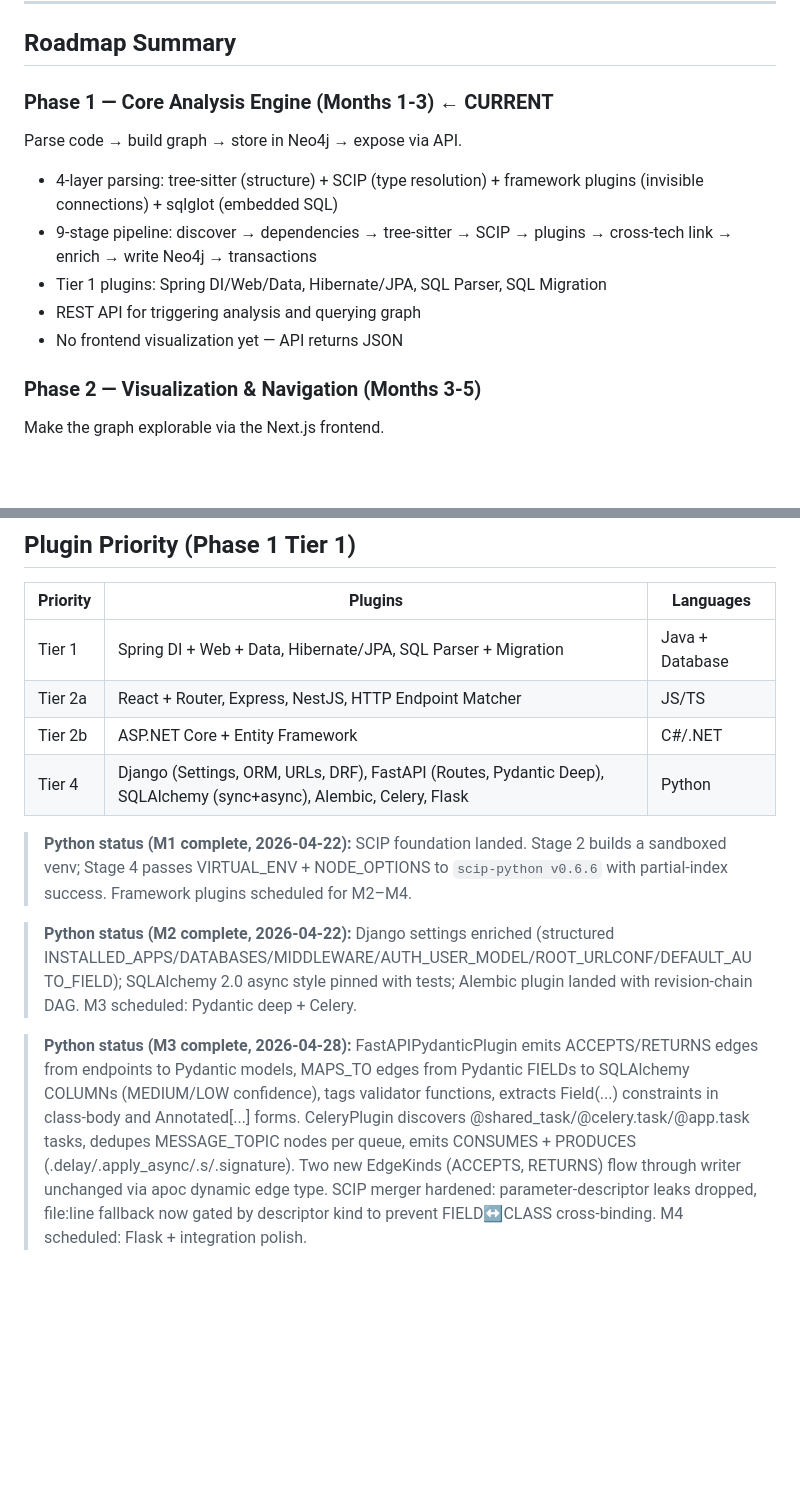
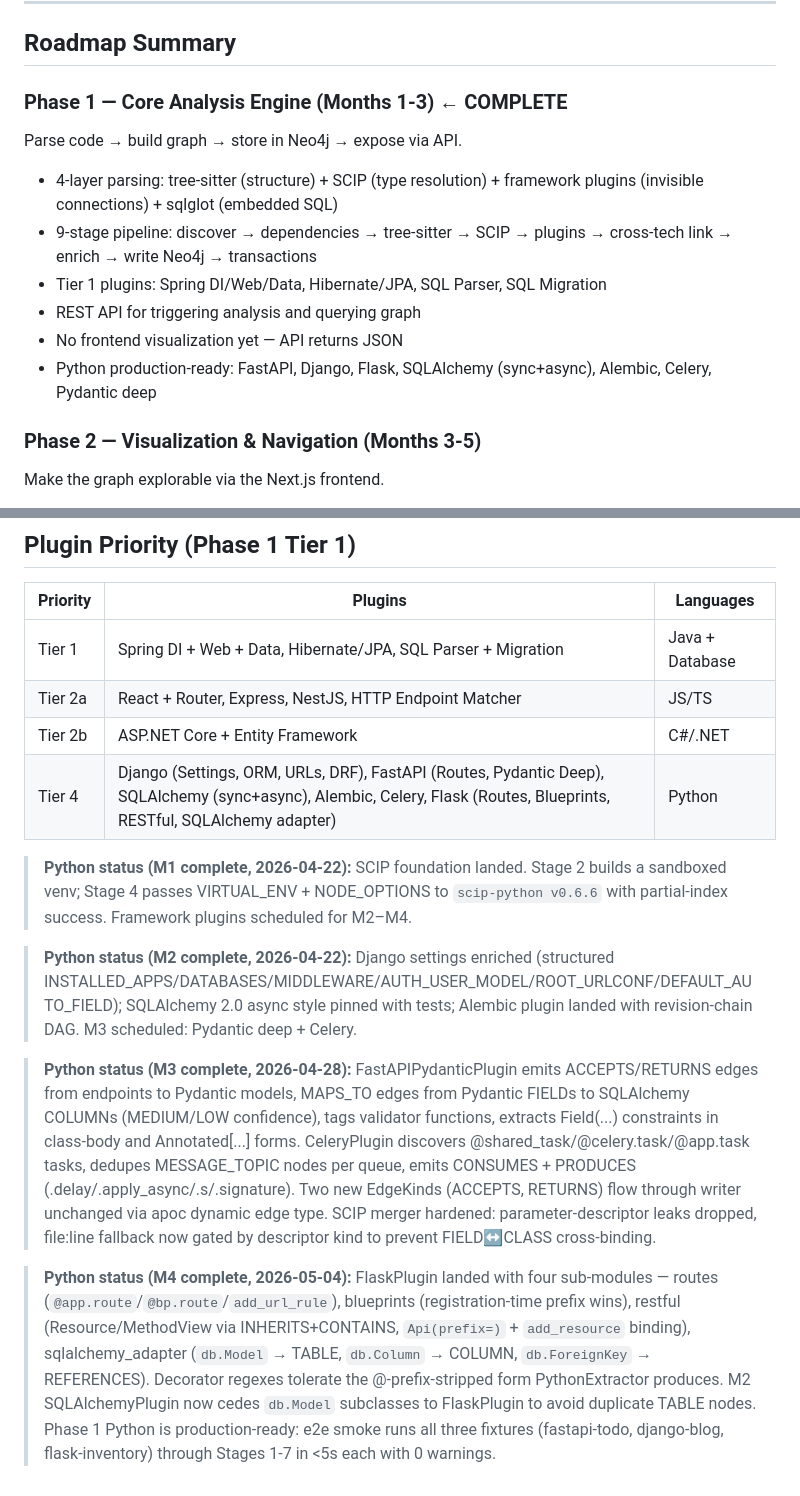
Before and after one commit to sudamerushabh/cast-clone, a Markdown page: CLAUDE.md, 2 parts joined by grey strips. Drawn GitHub-style; blank space fills up the shorter version.

```diff
--- a/CLAUDE.md
+++ b/CLAUDE.md
@@ -178,13 +178,14 @@ Detailed specs live in `cast-clone-backend/docs/`. **READ these before implement
 
 ## Roadmap Summary
 
-### Phase 1 — Core Analysis Engine (Months 1-3) ← CURRENT
+### Phase 1 — Core Analysis Engine (Months 1-3) ← COMPLETE
 Parse code → build graph → store in Neo4j → expose via API.
 - 4-layer parsing: tree-sitter (structure) + SCIP (type resolution) + framework plugins (invisible connections) + sqlglot (embedded SQL)
 - 9-stage pipeline: discover → dependencies → tree-sitter → SCIP → plugins → cross-tech link → enrich → write Neo4j → transactions
 - Tier 1 plugins: Spring DI/Web/Data, Hibernate/JPA, SQL Parser, SQL Migration
 - REST API for triggering analysis and querying graph
 - No frontend visualization yet — API returns JSON
+- Python production-ready: FastAPI, Django, Flask, SQLAlchemy (sync+async), Alembic, Celery, Pydantic deep
 
 ### Phase 2 — Visualization & Navigation (Months 3-5)
 Make the graph explorable via the Next.js frontend.
@@ -307,10 +308,12 @@ No Celery. No task chains. SCIP indexers run as parallel async subprocesses. Tre
 | Tier 1 | Spring DI + Web + Data, Hibernate/JPA, SQL Parser + Migration | Java + Database |
 | Tier 2a | React + Router, Express, NestJS, HTTP Endpoint Matcher | JS/TS |
 | Tier 2b | ASP.NET Core + Entity Framework | C#/.NET |
-| Tier 4 | Django (Settings, ORM, URLs, DRF), FastAPI (Routes, Pydantic Deep), SQLAlchemy (sync+async), Alembic, Celery, Flask | Python |
+| Tier 4 | Django (Settings, ORM, URLs, DRF), FastAPI (Routes, Pydantic Deep), SQLAlchemy (sync+async), Alembic, Celery, Flask (Routes, Blueprints, RESTful, SQLAlchemy adapter) | Python |
 
 > **Python status (M1 complete, 2026-04-22):** SCIP foundation landed. Stage 2 builds a sandboxed venv; Stage 4 passes VIRTUAL_ENV + NODE_OPTIONS to `scip-python v0.6.6` with partial-index success. Framework plugins scheduled for M2–M4.
 
 > **Python status (M2 complete, 2026-04-22):** Django settings enriched (structured INSTALLED_APPS/DATABASES/MIDDLEWARE/AUTH_USER_MODEL/ROOT_URLCONF/DEFAULT_AUTO_FIELD); SQLAlchemy 2.0 async style pinned with tests; Alembic plugin landed with revision-chain DAG. M3 scheduled: Pydantic deep + Celery.
 
-> **Python status (M3 complete, 2026-04-28):** FastAPIPydanticPlugin emits ACCEPTS/RETURNS edges from endpoints to Pydantic models, MAPS_TO edges from Pydantic FIELDs to SQLAlchemy COLUMNs (MEDIUM/LOW confidence), tags validator functions, extracts Field(...) constraints in class-body and Annotated[...] forms. CeleryPlugin discovers @shared_task/@celery.task/@app.task tasks, dedupes MESSAGE_TOPIC nodes per queue, emits CONSUMES + PRODUCES (.delay/.apply_async/.s/.signature). Two new EdgeKinds (ACCEPTS, RETURNS) flow through writer unchanged via apoc dynamic edge type. SCIP merger hardened: parameter-descriptor leaks dropped, file:line fallback now gated by descriptor kind to prevent FIELD↔CLASS cross-binding. M4 scheduled: Flask + integration polish.
+> **Python status (M3 complete, 2026-04-28):** FastAPIPydanticPlugin emits ACCEPTS/RETURNS edges from endpoints to Pydantic models, MAPS_TO edges from Pydantic FIELDs to SQLAlchemy COLUMNs (MEDIUM/LOW confidence), tags validator functions, extracts Field(...) constraints in class-body and Annotated[...] forms. CeleryPlugin discovers @shared_task/@celery.task/@app.task tasks, dedupes MESSAGE_TOPIC nodes per queue, emits CONSUMES + PRODUCES (.delay/.apply_async/.s/.signature). Two new EdgeKinds (ACCEPTS, RETURNS) flow through writer unchanged via apoc dynamic edge type. SCIP merger hardened: parameter-descriptor leaks dropped, file:line fallback now gated by descriptor kind to prevent FIELD↔CLASS cross-binding.
+
+> **Python status (M4 complete, 2026-05-04):** FlaskPlugin landed with four sub-modules — routes (`@app.route`/`@bp.route`/`add_url_rule`), blueprints (registration-time prefix wins), restful (Resource/MethodView via INHERITS+CONTAINS, `Api(prefix=)` + `add_resource` binding), sqlalchemy_adapter (`db.Model` → TABLE, `db.Column` → COLUMN, `db.ForeignKey` → REFERENCES). Decorator regexes tolerate the @-prefix-stripped form PythonExtractor produces. M2 SQLAlchemyPlugin now cedes `db.Model` subclasses to FlaskPlugin to avoid duplicate TABLE nodes. Phase 1 Python is production-ready: e2e smoke runs all three fixtures (fastapi-todo, django-blog, flask-inventory) through Stages 1-7 in <5s each with 0 warnings.
```
Also changed, not shown: cast-clone-backend/docs/08-FRAMEWORK-PLUGINS.md (+61 -0 lines).
